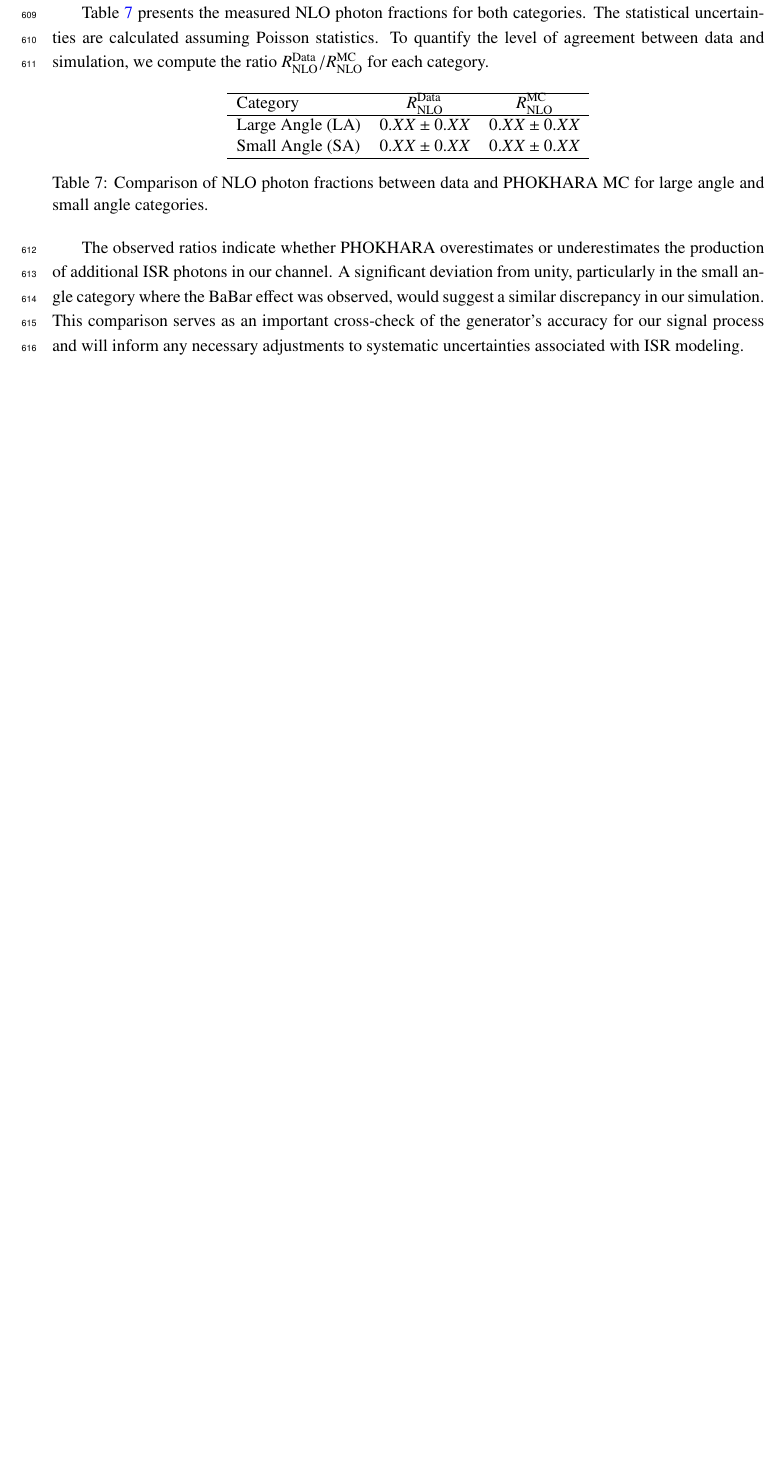
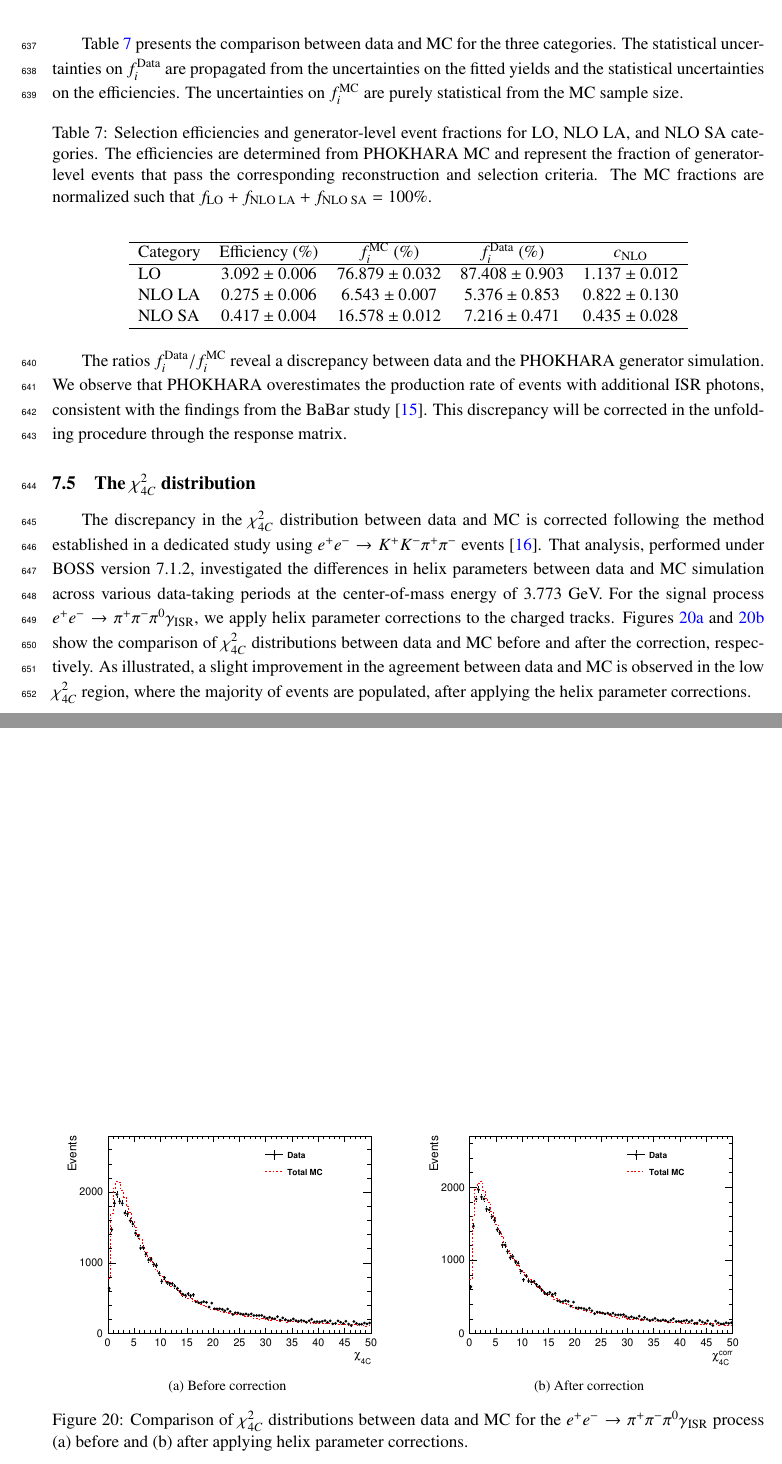
Before and after one commit to XiaoGY98/MEMO_HVP3PI, a LaTeX document (memo_hvp3pi.tex, which reads 7_efficiency_corr.tex): part of page 35 of 39 before the commit and two parts of pages 36 and 37 of 41 after it, the two joined at a grey line, cut at the place of the change, the shorter picture padded with empty space. Compiled offline with pdfLaTeX.

Commit message:
20260316

```diff
--- a/7_efficiency_corr.tex
+++ b/7_efficiency_corr.tex
@@ -378,5 +392,4 @@ Following the selection procedures described above for both LA and SA categories
 \]
 
-where the denominator corresponds to events passing the nominal signal selection (4C fit \(\chi^2 < 50\) with a single ISR photon), and the numerator is the number of events from this sample that also satisfy the respective LA or SA NLO photon selection criteria. The fractions are computed separately for data and for the PHOKHARA signal MC sample.
+where $i$ denotes the event category (LO, NLO LA, or NLO SA). The total number of generated events in data is then the sum over all categories:
 
-Table~\ref{tab:nlo_fraction} presents the measured NLO photon fractions for both categories. The statistical uncertainties are calculated assuming Poisson statistics. To quantify the level of agreement between data and simulation, we compute the ratio \(R_{\text{NLO}}^{\text{Data}} / R_{\text{NLO}}^{\text{MC}}\) for each category.
@@ -383,22 +416,42 @@ Table~\ref{tab:nlo_fraction} presents the measured NLO photon fractions for both
+Table~\ref{tab:nlo_fraction} presents the comparison between data and MC for the three categories. The statistical uncertainties on $f_i^{\text{Data}}$ are propagated from the uncertainties on the fitted yields and the statistical uncertainties on the efficiencies. The uncertainties on $f_i^{\text{MC}}$ are purely statistical from the MC sample size.
 
 \begin{table}[htbp]
     \centering
-    \begin{tabular}{lcc}
+    \caption{Selection efficiencies and generator-level event fractions for LO, NLO LA, and NLO SA categories. The efficiencies are determined from PHOKHARA MC and represent the fraction of generator-level events that pass the corresponding reconstruction and selection criteria. The MC fractions are normalized such that $f_{\text{LO}} + f_{\text{NLO LA}} + f_{\text{NLO SA}} = 100\%$.}
+    \vspace{4mm}
+    \begin{tabular}{lcccc}
         \hline
-        Category         & \(R_{\text{NLO}}^{\text{Data}}\) & \(R_{\text{NLO}}^{\text{MC}}\) \\
+        Category & Efficiency (\%)   & $f_i^{\text{MC}}$ (\%) & $f_i^{\text{Data}}$ (\%) & $c_{\text{NLO}}$          \\
         \hline
-        Large Angle (LA) & \(0.XX \pm 0.XX\)                & \(0.XX \pm 0.XX\)              \\
-        Small Angle (SA) & \(0.XX \pm 0.XX\)                & \(0.XX \pm 0.XX\)              \\
+        LO       & $3.092 \pm 0.006$ & $76.879 \pm 0.032$     & $87.408 \pm 0.903$       & $1.137 \pm 0.012$ \\
+        NLO LA   & $0.275 \pm 0.006$ & $6.543 \pm 0.007$      & $5.376 \pm 0.853$        & $0.822 \pm 0.130$ \\
+        NLO SA   & $0.417 \pm 0.004$ & $16.578 \pm 0.012$     & $7.216 \pm 0.471$        & $0.435 \pm 0.028$ \\
         \hline
     \end{tabular}
-    \caption{Comparison of NLO photon fractions between data and PHOKHARA MC for large angle and small angle categories.}
+
     \label{tab:nlo_fraction}
 \end{table}
 
-The observed ratios indicate whether PHOKHARA overestimates or underestimates the production of additional ISR photons in our channel. A significant deviation from unity, particularly in the small angle category where the BaBar effect was observed, would suggest a similar discrepancy in our simulation. This comparison serves as an important cross-check of the generator's accuracy for our signal process and will inform any necessary adjustments to systematic uncertainties associated with ISR modeling.
+The ratios $f_i^{\text{Data}} / f_i^{\text{MC}}$ reveal a discrepancy between data and the PHOKHARA generator simulation. We observe that PHOKHARA overestimates the production rate of events with additional ISR photons, consistent with the findings from the BaBar study~\cite{PhysRevD.108.L111103}. This discrepancy will be corrected in the unfolding procedure through the response matrix.
 
 
+\subsection{The $\chi^2_{4C}$ distribution}
+The discrepancy in the $\chi^2_{4C}$ distribution between data and MC is corrected following the method established in a dedicated study using $e^+e^- \to K^+K^-\pi^+\pi^-$ events~\cite{BESIII_chisq4C_correction_2025}. That analysis, performed under BOSS version 7.1.2, investigated the differences in helix parameters between data and MC simulation across various data-taking periods at the center-of-mass energy of 3.773~GeV. For the signal process $e^+e^- \to \pi^+\pi^-\pi^0\gamma_{\text{ISR}}$, we apply helix parameter corrections to the charged tracks. Figures~\ref{fig:chisq4c_before} and~\ref{fig:chisq4c_after} show the comparison of $\chi^2_{4C}$ distributions between data and MC before and after the correction, respectively. As illustrated, a slight improvement in the agreement between data and MC is observed in the low $\chi^2_{4C}$ region, where the majority of events are populated, after applying the helix parameter corrections.
 
+\begin{figure}[htbp]
+    \centering
+    \subfloat[Before correction]{
+        \includegraphics[width=0.48\textwidth]{fig/LO_kmfit4C_comparison_comparison.eps}
+        \label{fig:chisq4c_before}
+    }
+    \hfill
+    \subfloat[After correction]{
+        \includegraphics[width=0.48\textwidth]{fig/LO_kmfit4C_corr_comparison_comparison.eps}
+        \label{fig:chisq4c_after}
+    }
+    \caption{Comparison of $\chi^2_{4C}$ distributions between data and MC for the $e^+e^- \to \pi^+\pi^-\pi^0\gamma_{\text{ISR}}$ process (a) before and (b) after applying helix parameter corrections.}
+    \label{fig:chisq4c_comparison}
+\end{figure}
 
 % Unlike the migration matrix $A_{ij}$, which only counts events that are successfully reconstructed, the efficiency correction must account for all generated events, including those lost due to detector inefficiencies. Therefore, we apply the correction at the generator level to the full MC sample before filling the migration matrix. For each generated event, we assign a weight:
 % \begin{equation}
```
Also changed, not shown: bibitem.tex (+4 -0 lines), fig/LO_kmfit4C_comparison_comparison.eps (added), fig/LO_kmfit4C_corr_comparison_comparison.eps (added), memo_hvp3pi.pdf, 7_efficiency_corr.tex (46 more changed lines), 2 other files.
